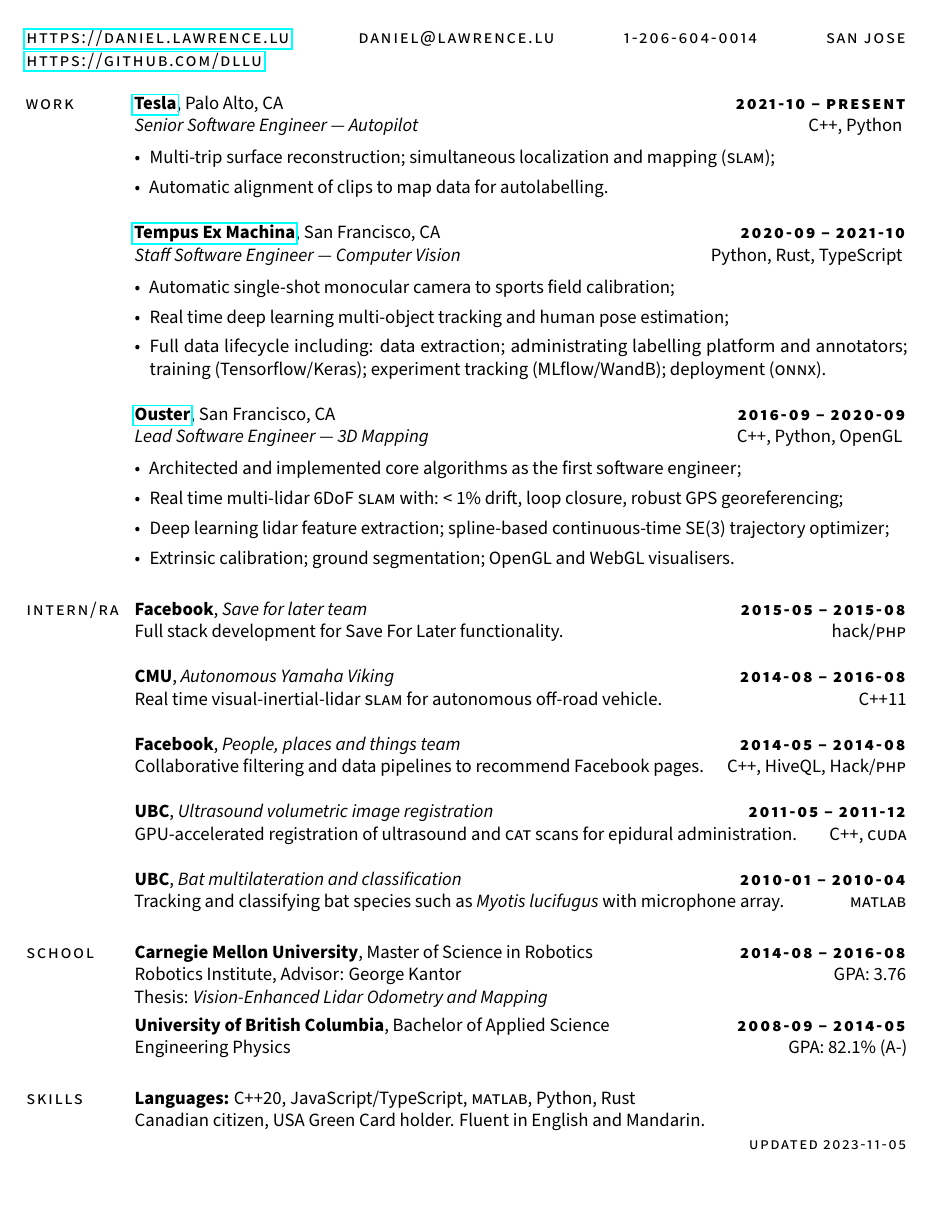
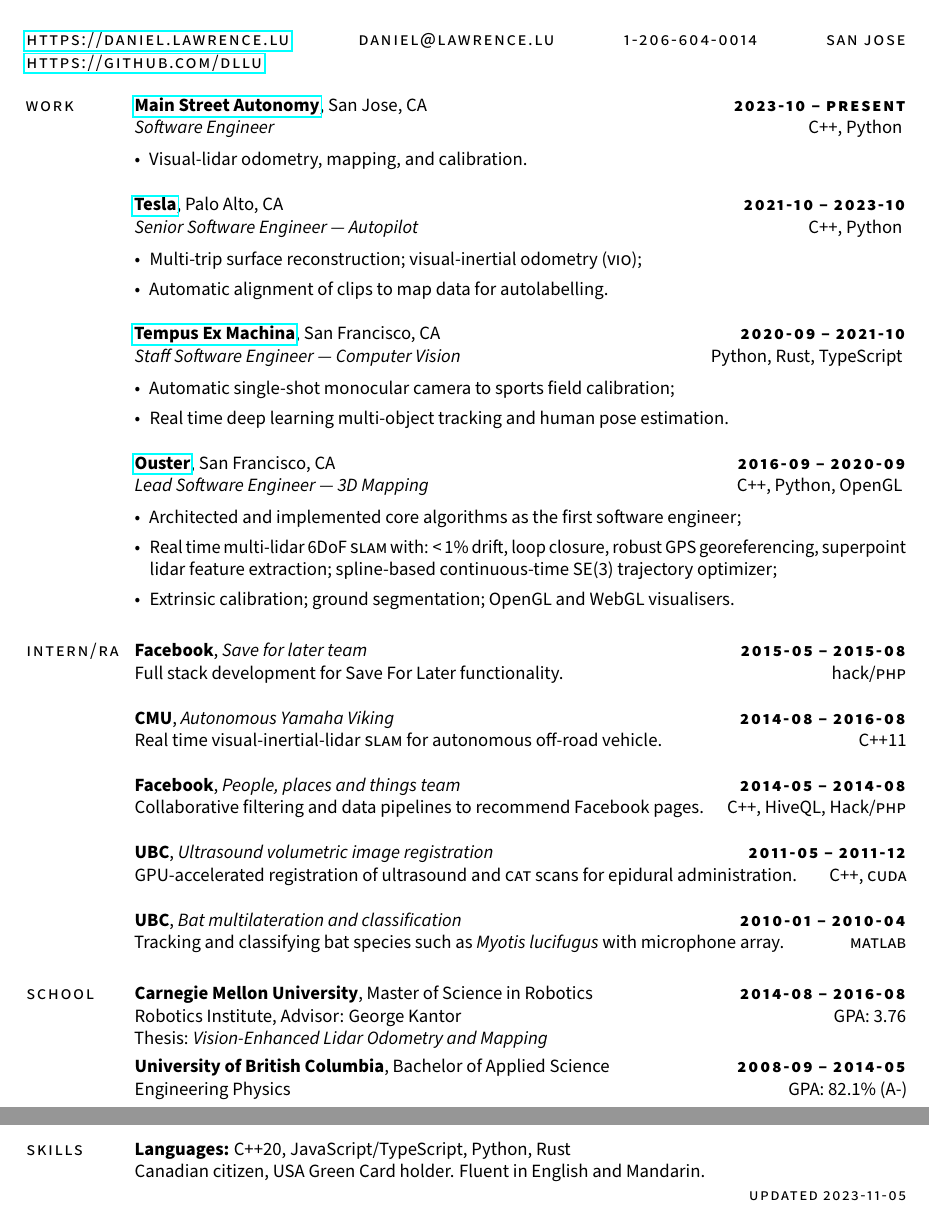
Before and after one commit to dllu/resume, a LaTeX CV (resume.tex): part of the page before the commit and two parts of pages 1 and 2 of 2 after it, the two joined at a grey line, cut so that both start at the same text. Compiled offline with pdfLaTeX.

Commit message:
Update resume.tex

```diff
--- a/resume.tex
+++ b/resume.tex
@@ -33,11 +33,18 @@
 \begin{document}
 \begin{resume}
 \section{\sc \lsstyle work}
-    \href{https://tesla.com/ai}{\textbf{Tesla}}, Palo Alto, CA\hfill \textsc{\bfseries\lsstyle 2021-10 -- present}\\
+    \href{https://mainstreetautonomy.com}{\textbf{Main Street Autonomy}}, San Jose, CA\hfill \textsc{\bfseries\lsstyle 2023-10 -- present}\\
+    \textit{Software Engineer}\hfill C++, Python
+    \vspace{0.5em}
+    \begin{itemize}
+        \item Visual-lidar odometry, mapping, and calibration.
+    \end{itemize}
+
+    \href{https://tesla.com/ai}{\textbf{Tesla}}, Palo Alto, CA\hfill \textsc{\bfseries\lsstyle 2021-10 -- 2023-10}\\
     \textit{Senior Software Engineer --- Autopilot}\hfill C++, Python
     \vspace{0.5em}
     \begin{itemize}
-        \item Multi-trip surface reconstruction; simultaneous localization and mapping (\textsc{slam});
+        \item Multi-trip surface reconstruction; visual-inertial odometry (\textsc{vio});
         \item Automatic alignment of clips to map data for autolabelling.
     \end{itemize}
 
@@ -46,8 +53,7 @@
     \vspace{0.5em}
     \begin{itemize}
         \item Automatic single-shot monocular camera to sports field calibration;
-        \item Real time deep learning multi-object tracking and human pose estimation;
-        \item Full data lifecycle including: data extraction; administrating labelling platform and annotators; training (Tensorflow/Keras); experiment tracking (MLflow/WandB); deployment (\textsc{onnx}).
+        \item Real time deep learning multi-object tracking and human pose estimation.
     \end{itemize}
 
     \href{https://ouster.com}{\textbf{Ouster}}, San Francisco, CA\hfill \textsc{\bfseries\lsstyle 2016-09 -- 2020-09}\\
@@ -55,8 +61,7 @@
     \vspace{0.5em}
     \begin{itemize}
         \item Architected and implemented core algorithms as the first software engineer;
-        \item Real time multi-lidar 6DoF \textsc{slam} with: < 1\% drift, loop closure, robust GPS georeferencing;
-        \item Deep learning lidar feature extraction; spline-based continuous-time SE(3) trajectory optimizer;
+        \item Real time multi-lidar 6DoF \textsc{slam} with: < 1\% drift, loop closure, robust GPS georeferencing, superpoint lidar feature extraction; spline-based continuous-time SE(3) trajectory optimizer;
         \item Extrinsic calibration; ground segmentation; OpenGL and WebGL visualisers.
     \end{itemize}
 \section{\sc \lsstyle intern/ra}
@@ -83,7 +88,7 @@
     Engineering Physics\hfill GPA: 82.1\% (A-)%\vspace{3pt}\\
 \section{\sc \lsstyle skills}
     \textbf{Languages:}
-    C++20, JavaScript/TypeScript, \textsc{matlab}, Python, Rust \\
+    C++20, JavaScript/TypeScript, Python, Rust \\
     %\textbf{CAD:} Rhinoceros 3D, Solidworks \\
     %\textbf{Operating system:} \textsc{gnu}/Linux\\
     Canadian citizen, USA Green Card holder. Fluent in English and Mandarin.\\
```
